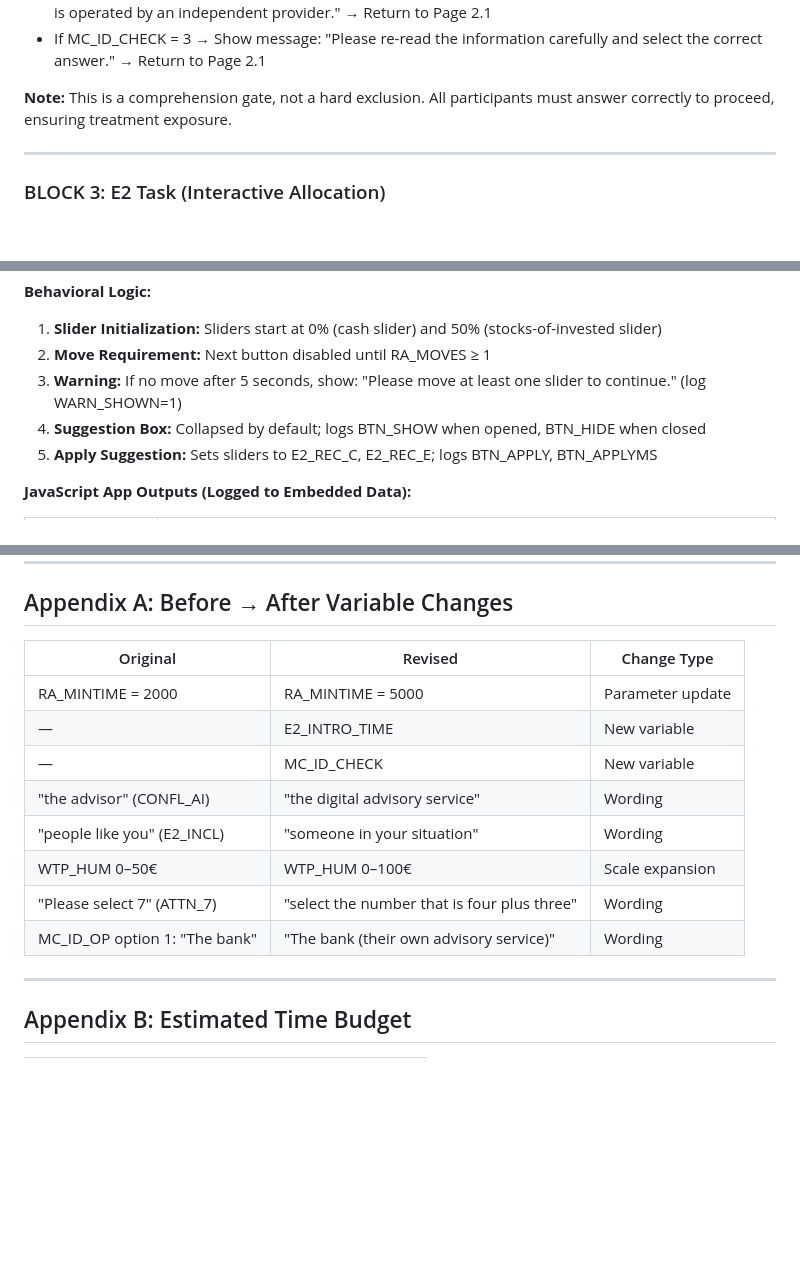
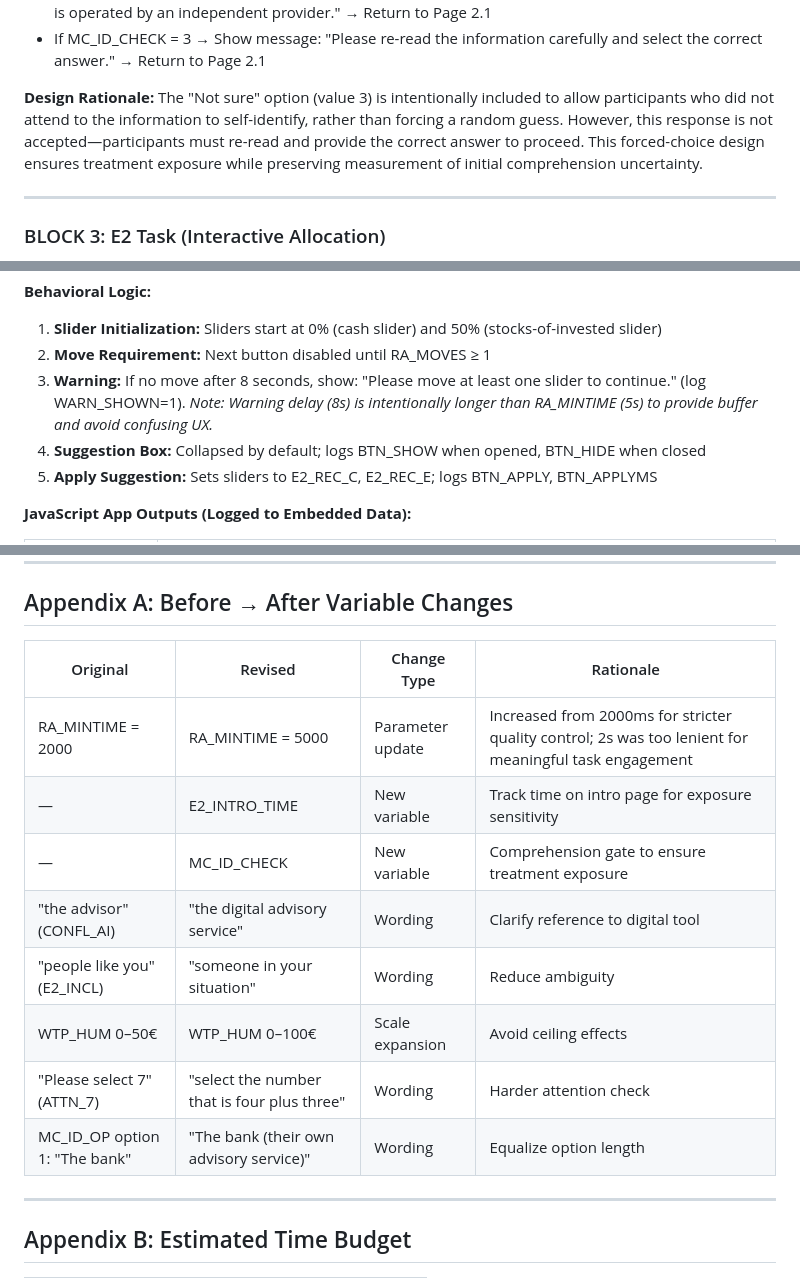
Before and after one commit to inarts/icopebest, a Markdown page: docs/survey-specification.md, 3 parts joined by grey strips. Drawn GitHub-style; blank space fills up the shorter version.

```diff
--- a/docs/survey-specification.md
+++ b/docs/survey-specification.md
@@ -295,7 +295,7 @@ Please read the above information carefully before proceeding.
 - If AI_ID=1 and MC_ID_CHECK ≠ 2 → Show message: "Please re-read the information. The digital advisor is operated by an independent provider." → Return to Page 2.1
 - If MC_ID_CHECK = 3 → Show message: "Please re-read the information carefully and select the correct answer." → Return to Page 2.1
 
-**Note:** This is a comprehension gate, not a hard exclusion. All participants must answer correctly to proceed, ensuring treatment exposure.
+**Design Rationale:** The "Not sure" option (value 3) is intentionally included to allow participants who did not attend to the information to self-identify, rather than forcing a random guess. However, this response is not accepted—participants must re-read and provide the correct answer to proceed. This forced-choice design ensures treatment exposure while preserving measurement of initial comprehension uncertainty.
 
 ---
 
@@ -380,7 +380,7 @@ Please read the above information carefully before proceeding.
 
 1. **Slider Initialization:** Sliders start at 0% (cash slider) and 50% (stocks-of-invested slider)
 2. **Move Requirement:** Next button disabled until RA_MOVES ≥ 1
-3. **Warning:** If no move after 5 seconds, show: "Please move at least one slider to continue." (log WARN_SHOWN=1)
+3. **Warning:** If no move after 8 seconds, show: "Please move at least one slider to continue." (log WARN_SHOWN=1). *Note: Warning delay (8s) is intentionally longer than RA_MINTIME (5s) to provide buffer and avoid confusing UX.*
 4. **Suggestion Box:** Collapsed by default; logs BTN_SHOW when opened, BTN_HIDE when closed
 5. **Apply Suggestion:** Sets sliders to E2_REC_C, E2_REC_E; logs BTN_APPLY, BTN_APPLYMS
 
@@ -857,16 +857,16 @@ The E2 Task page uses embedded JavaScript that:
 
 ## Appendix A: Before → After Variable Changes
 
-| Original | Revised | Change Type |
-|----------|---------|-------------|
-| RA_MINTIME = 2000 | RA_MINTIME = 5000 | Parameter update |
-| — | E2_INTRO_TIME | New variable |
-| — | MC_ID_CHECK | New variable |
-| "the advisor" (CONFL_AI) | "the digital advisory service" | Wording |
-| "people like you" (E2_INCL) | "someone in your situation" | Wording |
-| WTP_HUM 0–50€ | WTP_HUM 0–100€ | Scale expansion |
-| "Please select 7" (ATTN_7) | "select the number that is four plus three" | Wording |
-| MC_ID_OP option 1: "The bank" | "The bank (their own advisory service)" | Wording |
+| Original | Revised | Change Type | Rationale |
+|----------|---------|-------------|-----------|
+| RA_MINTIME = 2000 | RA_MINTIME = 5000 | Parameter update | Increased from 2000ms for stricter quality control; 2s was too lenient for meaningful task engagement |
+| — | E2_INTRO_TIME | New variable | Track time on intro page for exposure sensitivity |
+| — | MC_ID_CHECK | New variable | Comprehension gate to ensure treatment exposure |
+| "the advisor" (CONFL_AI) | "the digital advisory service" | Wording | Clarify reference to digital tool |
+| "people like you" (E2_INCL) | "someone in your situation" | Wording | Reduce ambiguity |
+| WTP_HUM 0–50€ | WTP_HUM 0–100€ | Scale expansion | Avoid ceiling effects |
+| "Please select 7" (ATTN_7) | "select the number that is four plus three" | Wording | Harder attention check |
+| MC_ID_OP option 1: "The bank" | "The bank (their own advisory service)" | Wording | Equalize option length |
 
 ---
 
```
Also changed, not shown: docs/preregistration-outline.md (+18 -8 lines), docs/reviewer-report.md (+1 -1 lines).
